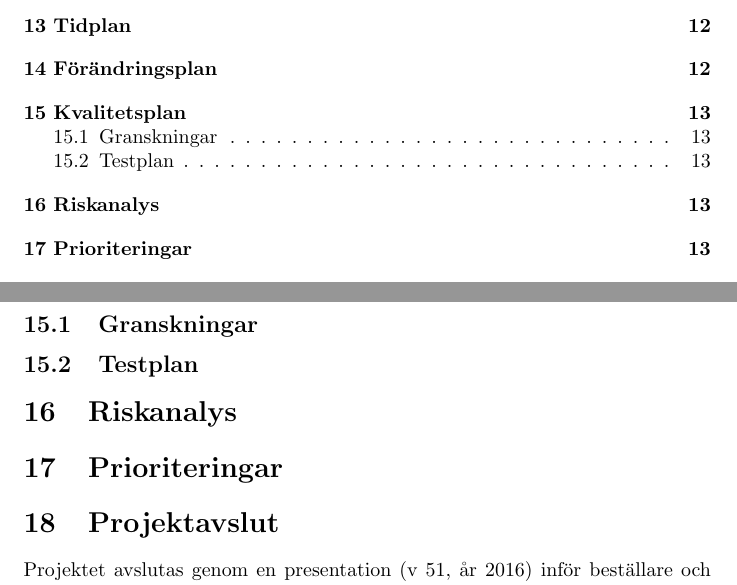
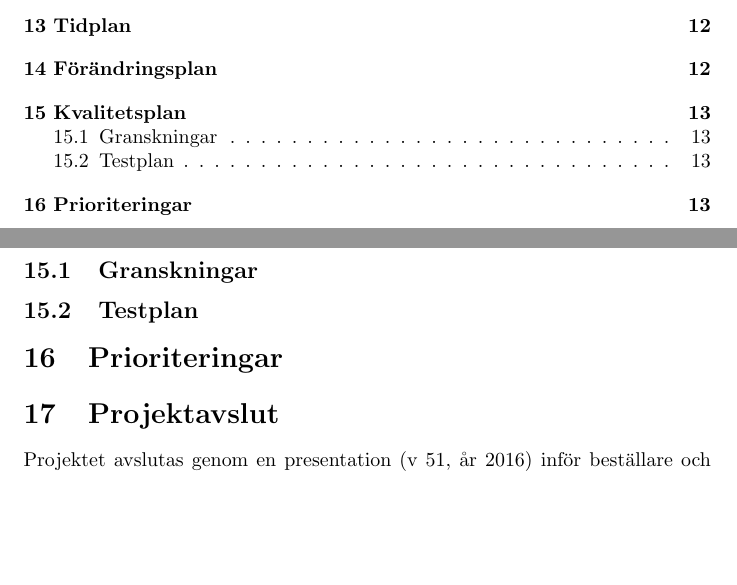
Before and after one commit to SebastianCallh/kartoffel-tsea29, a LaTeX document (projektplan.tex): two parts of pages 4 and 13 of 13, joined at a grey line, cut so that both start at the same text, the shorter picture padded with empty space. Compiled offline with pdfLaTeX.

Commit message:
Removed 'Riskanalys' section since it's not part of the delivery

```diff
--- a/projektplan.tex
+++ b/projektplan.tex
@@ -357,7 +357,6 @@ Utifall att krav specificerade i kravspecifikationen ej kan uppnås eller tvinga
 \subsection{Granskningar}
 \subsection{Testplan}
 
-\section{Riskanalys}
 \section{Prioriteringar}
 \section{Projektavslut}
 Projektet avslutas genom en presentation (v 51, år 2016) inför beställare och kund samt en tävling enligt dokumentet \textit{Ban- och tävlingsspecifikation för kartrobotar 2016}, där andra robotar med samma funktionsmål deltar. Presentationen syfte är att t.ex. lyfta fram särskilda tekniska lösningar och "göra reklam" för vår grupp inför beställaren. All utlånad utrustning - inklusive robotens komponenter - ska återlämnas senast den 22/12 till handledaren. Projektet ska efter sitt slut utvärderas i en efterstudie. Här kommer ska bl.a. samarbetet i projektgruppen, relation med beställare och handledare samt tekniska problem diskuteras. Projektdeltagarna ska inte göra någon individuell uppföljning vad gäller sina färdigheter i projektarbete.
```
